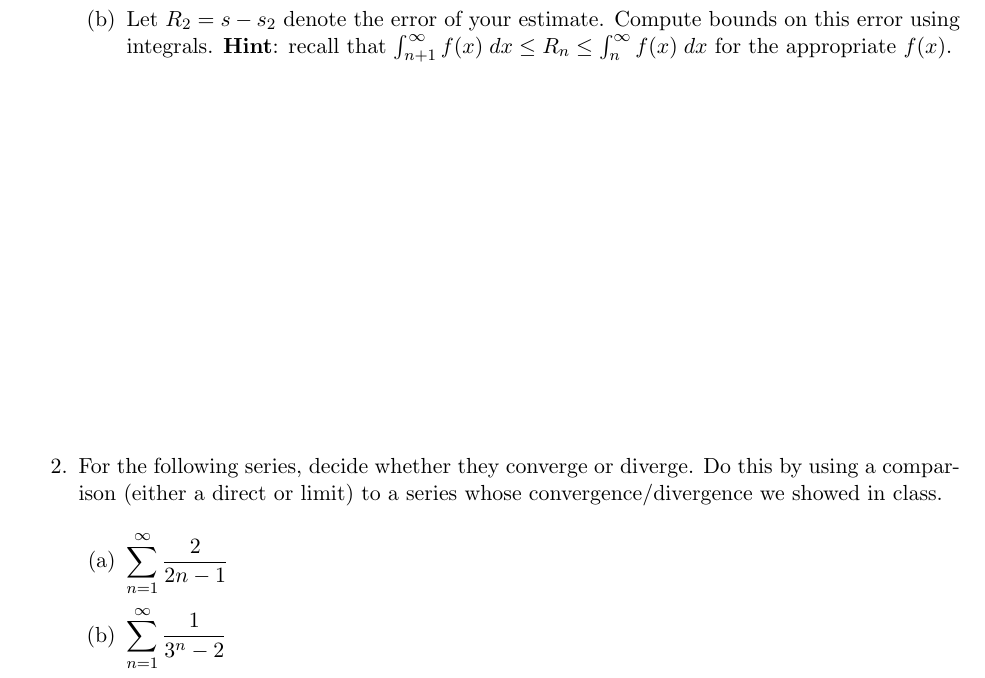
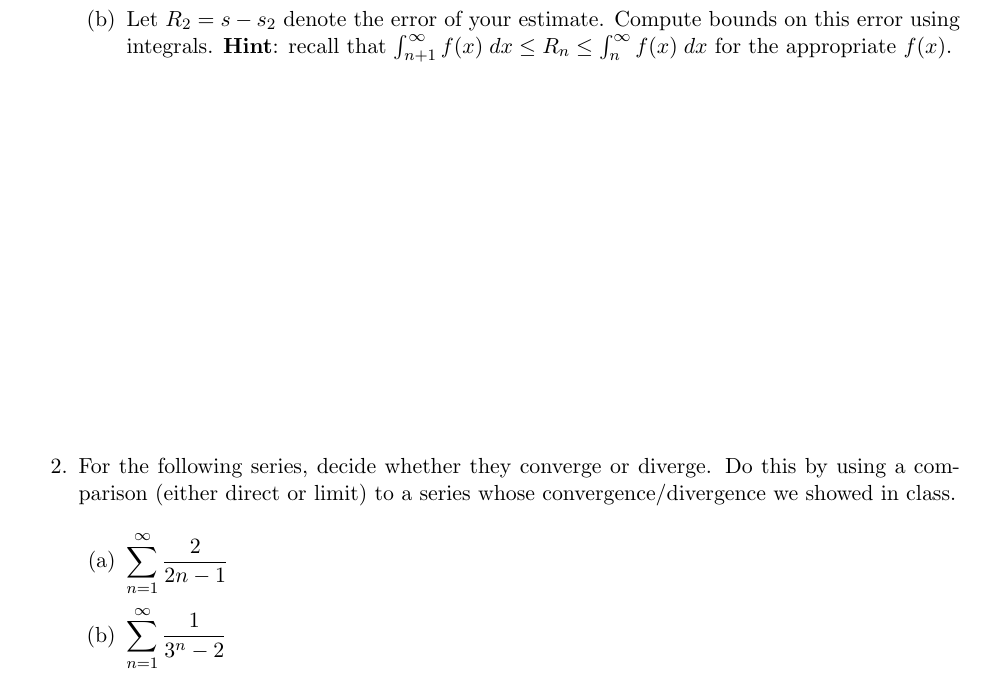
Before and after one commit to samuelfhopkins/samuelfhopkins.github.io, a LaTeX document (classes/157/quiz10.tex): part of the page, cut so that both start at the same text. Compiled offline with pdfLaTeX.

Commit message:
Add files via upload

```diff
--- a/classes/157/quiz10.tex
+++ b/classes/157/quiz10.tex
@@ -29,7 +29,7 @@ Problem 1 is worth 5 points (2.5 pts each part), and Problem 2 is worth 5 points
 
 \vspace{2.5in}
 
-\item For the following series, decide whether they converge or diverge. Do this by using a comparison (either a direct or limit) to a series whose convergence/divergence we showed in class.
+\item For the following series, decide whether they converge or diverge. Do this by using a comparison (either direct or limit) to a series whose convergence/divergence we showed in class.
 
 \begin{enumerate}
 \item $\displaystyle \sum_{n=1}^{\infty} \frac{2}{2n-1}$
```
Also changed, not shown: classes/157/quiz10.pdf.
